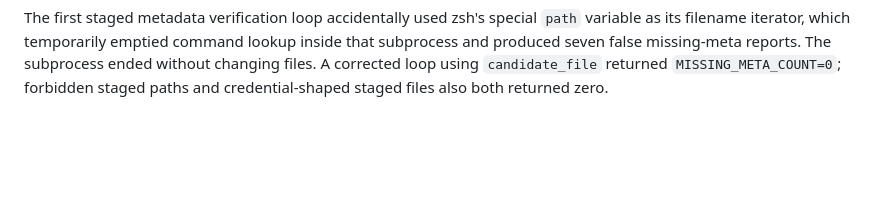
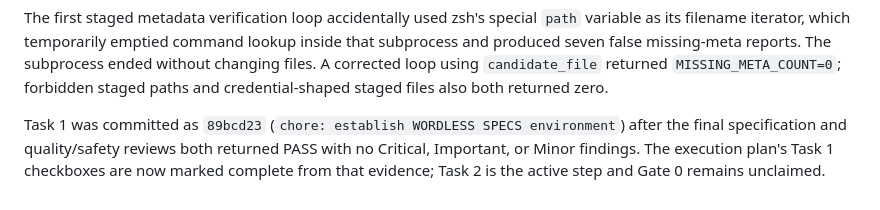
Before and after one commit to sushidoescode/wordless-connect-2026, a Markdown page: docs/prompt-log.md, the part around the change. Drawn GitHub-style; blank space fills up the shorter version.

Commit message:
docs: mark Task 1 complete

```diff
--- a/docs/prompt-log.md
+++ b/docs/prompt-log.md
@@ -787,3 +787,9 @@ lookup inside that subprocess and produced seven false missing-meta reports.
 The subprocess ended without changing files. A corrected loop using
 `candidate_file` returned `MISSING_META_COUNT=0`; forbidden staged paths and
 credential-shaped staged files also both returned zero.
+
+Task 1 was committed as `89bcd23` (`chore: establish WORDLESS SPECS
+environment`) after the final specification and quality/safety reviews both
+returned PASS with no Critical, Important, or Minor findings. The execution
+plan's Task 1 checkboxes are now marked complete from that evidence; Task 2 is
+the active step and Gate 0 remains unclaimed.
```
Also changed, not shown: 1 other file.
